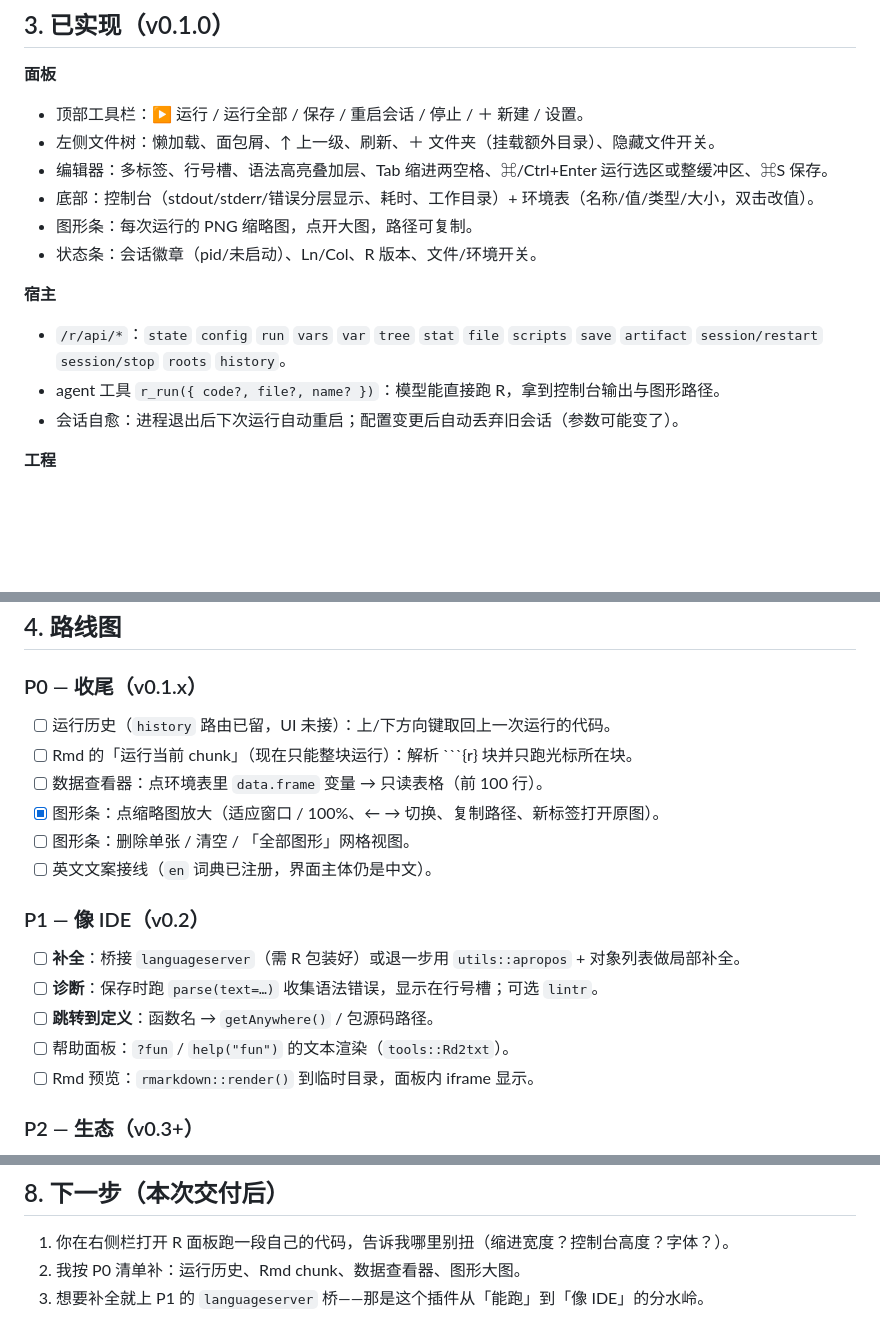
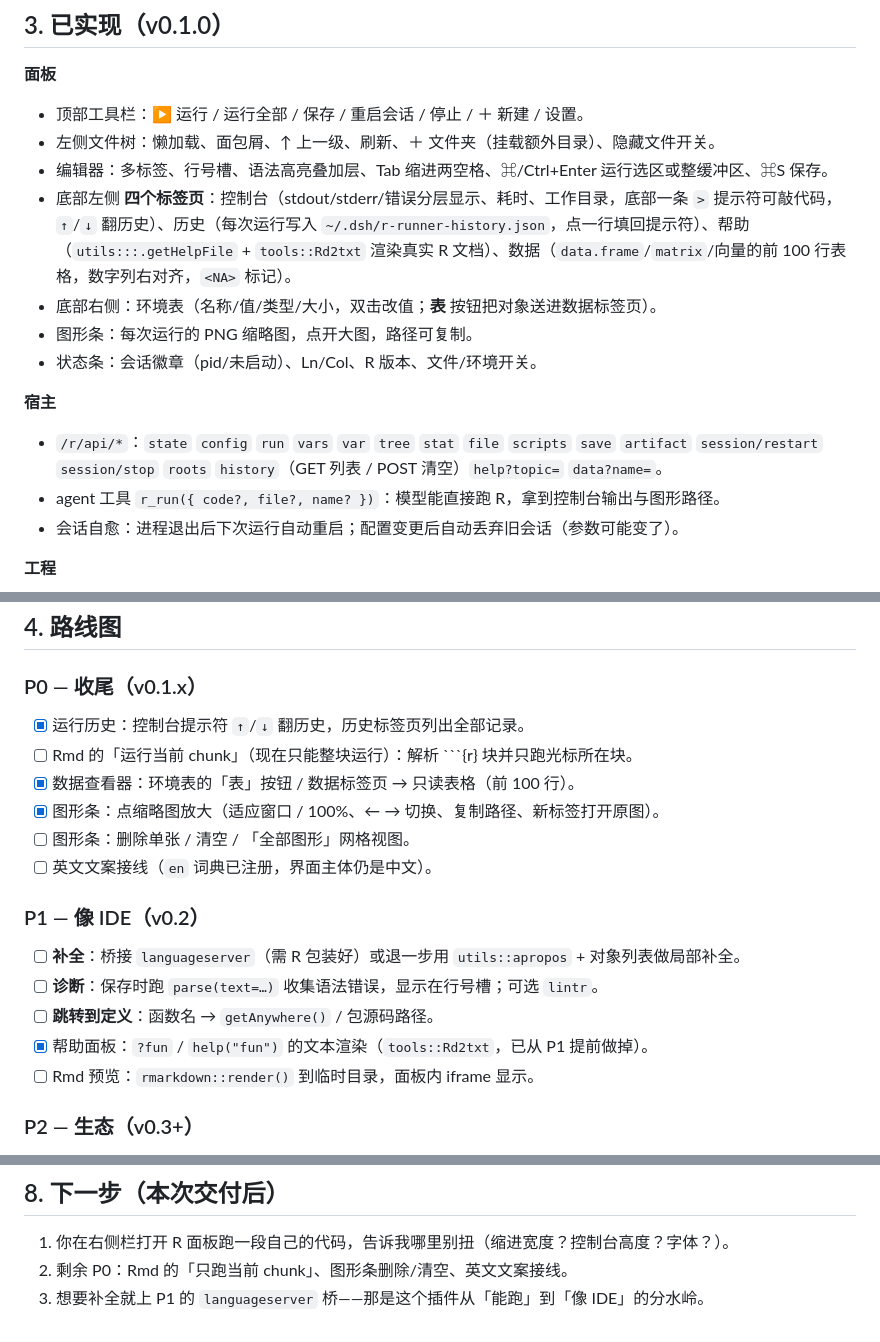
Before and after one commit to seally-web/dsh-r-runner, a Markdown page: docs/PLAN.md, 3 parts joined by grey strips. GitHub-like rendering; blank space fills up the shorter version.

````diff
--- a/docs/PLAN.md
+++ b/docs/PLAN.md
@@ -73,13 +73,14 @@ DSH 插件分两半，边界由「谁有权限、谁有 UI」决定：
 - 顶部工具栏：▶ 运行 / 运行全部 / 保存 / 重启会话 / 停止 / ＋ 新建 / 设置。
 - 左侧文件树：懒加载、面包屑、↑ 上一级、刷新、＋ 文件夹（挂载额外目录）、隐藏文件开关。
 - 编辑器：多标签、行号槽、语法高亮叠加层、Tab 缩进两空格、⌘/Ctrl+Enter 运行选区或整缓冲区、⌘S 保存。
-- 底部：控制台（stdout/stderr/错误分层显示、耗时、工作目录）+ 环境表（名称/值/类型/大小，双击改值）。
+- 底部左侧 **四个标签页**：控制台（stdout/stderr/错误分层显示、耗时、工作目录，底部一条 `>` 提示符可敲代码，`↑`/`↓` 翻历史）、历史（每次运行写入 `~/.dsh/r-runner-history.json`，点一行填回提示符）、帮助（`utils:::.getHelpFile` + `tools::Rd2txt` 渲染真实 R 文档）、数据（`data.frame`/`matrix`/向量的前 100 行表格，数字列右对齐，`<NA>` 标记）。
+- 底部右侧：环境表（名称/值/类型/大小，双击改值；**表** 按钮把对象送进数据标签页）。
 - 图形条：每次运行的 PNG 缩略图，点开大图，路径可复制。
 - 状态条：会话徽章（pid/未启动）、Ln/Col、R 版本、文件/环境开关。
 
 **宿主**
 
-- `/r/api/*`：`state` `config` `run` `vars` `var` `tree` `stat` `file` `scripts` `save` `artifact` `session/restart` `session/stop` `roots` `history`。
+- `/r/api/*`：`state` `config` `run` `vars` `var` `tree` `stat` `file` `scripts` `save` `artifact` `session/restart` `session/stop` `roots` `history`（GET 列表 / POST 清空）`help?topic=` `data?name=`。
 - agent 工具 `r_run({ code?, file?, name? })`：模型能直接跑 R，拿到控制台输出与图形路径。
 - 会话自愈：进程退出后下次运行自动重启；配置变更后自动丢弃旧会话（参数可能变了）。
 
@@ -94,9 +95,9 @@ DSH 插件分两半，边界由「谁有权限、谁有 UI」决定：
 
 ### P0 — 收尾（v0.1.x）
 
-- [ ] 运行历史（`history` 路由已留，UI 未接）：上/下方向键取回上一次运行的代码。
+- [x] 运行历史：控制台提示符 `↑`/`↓` 翻历史，历史标签页列出全部记录。
 - [ ] Rmd 的「运行当前 chunk」（现在只能整块运行）：解析 ```{r} 块并只跑光标所在块。
-- [ ] 数据查看器：点环境表里 `data.frame` 变量 → 只读表格（前 100 行）。
+- [x] 数据查看器：环境表的「表」按钮 / 数据标签页 → 只读表格（前 100 行）。
 - [x] 图形条：点缩略图放大（适应窗口 / 100%、← → 切换、复制路径、新标签打开原图）。
 - [ ] 图形条：删除单张 / 清空 / 「全部图形」网格视图。
 - [ ] 英文文案接线（`en` 词典已注册，界面主体仍是中文）。
@@ -106,7 +107,7 @@ DSH 插件分两半，边界由「谁有权限、谁有 UI」决定：
 - [ ] **补全**：桥接 `languageserver`（需 R 包装好）或退一步用 `utils::apropos` + 对象列表做局部补全。
 - [ ] **诊断**：保存时跑 `parse(text=…)` 收集语法错误，显示在行号槽；可选 `lintr`。
 - [ ] **跳转到定义**：函数名 → `getAnywhere()` / 包源码路径。
-- [ ] 帮助面板：`?fun` / `help("fun")` 的文本渲染（`tools::Rd2txt`）。
+- [x] 帮助面板：`?fun` / `help("fun")` 的文本渲染（`tools::Rd2txt`，已从 P1 提前做掉）。
 - [ ] Rmd 预览：`rmarkdown::render()` 到临时目录，面板内 iframe 显示。
 
 ### P2 — 生态（v0.3+）
@@ -168,5 +169,5 @@ DSH 插件分两半，边界由「谁有权限、谁有 UI」决定：
 ## 8. 下一步（本次交付后）
 
 1. 你在右侧栏打开 R 面板跑一段自己的代码，告诉我哪里别扭（缩进宽度？控制台高度？字体？）。
-2. 我按 P0 清单补：运行历史、Rmd chunk、数据查看器、图形大图。
+2. 剩余 P0：Rmd 的「只跑当前 chunk」、图形条删除/清空、英文文案接线。
 3. 想要补全就上 P1 的 `languageserver` 桥——那是这个插件从「能跑」到「像 IDE」的分水岭。
````
Also changed, not shown: README.md (+24 -2 lines), docs/data.png (added), docs/history.png (added), docs/lightbox.png (deleted), docs/panel.png, docs/plot.png (added), docs/settings.png, 7 other files.
